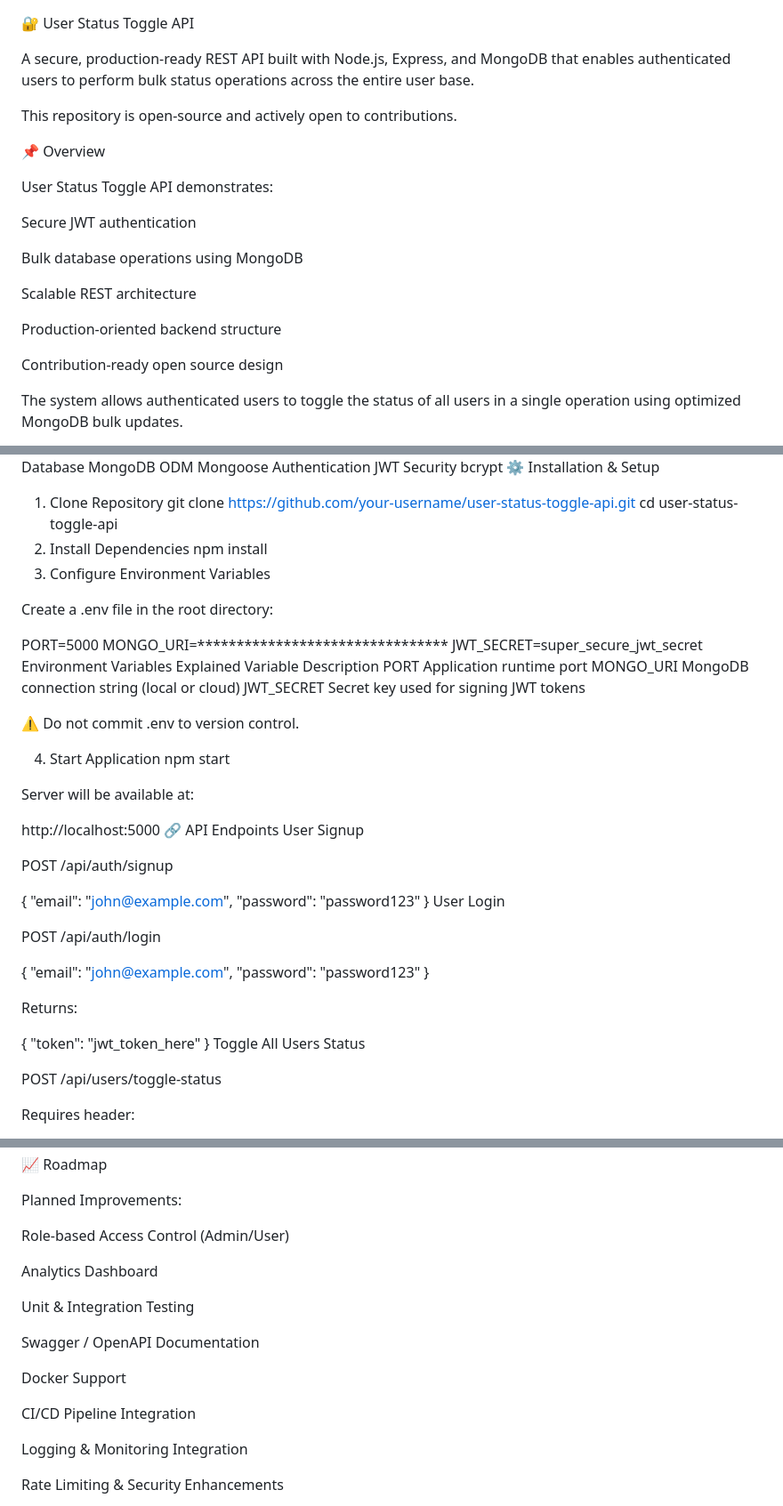
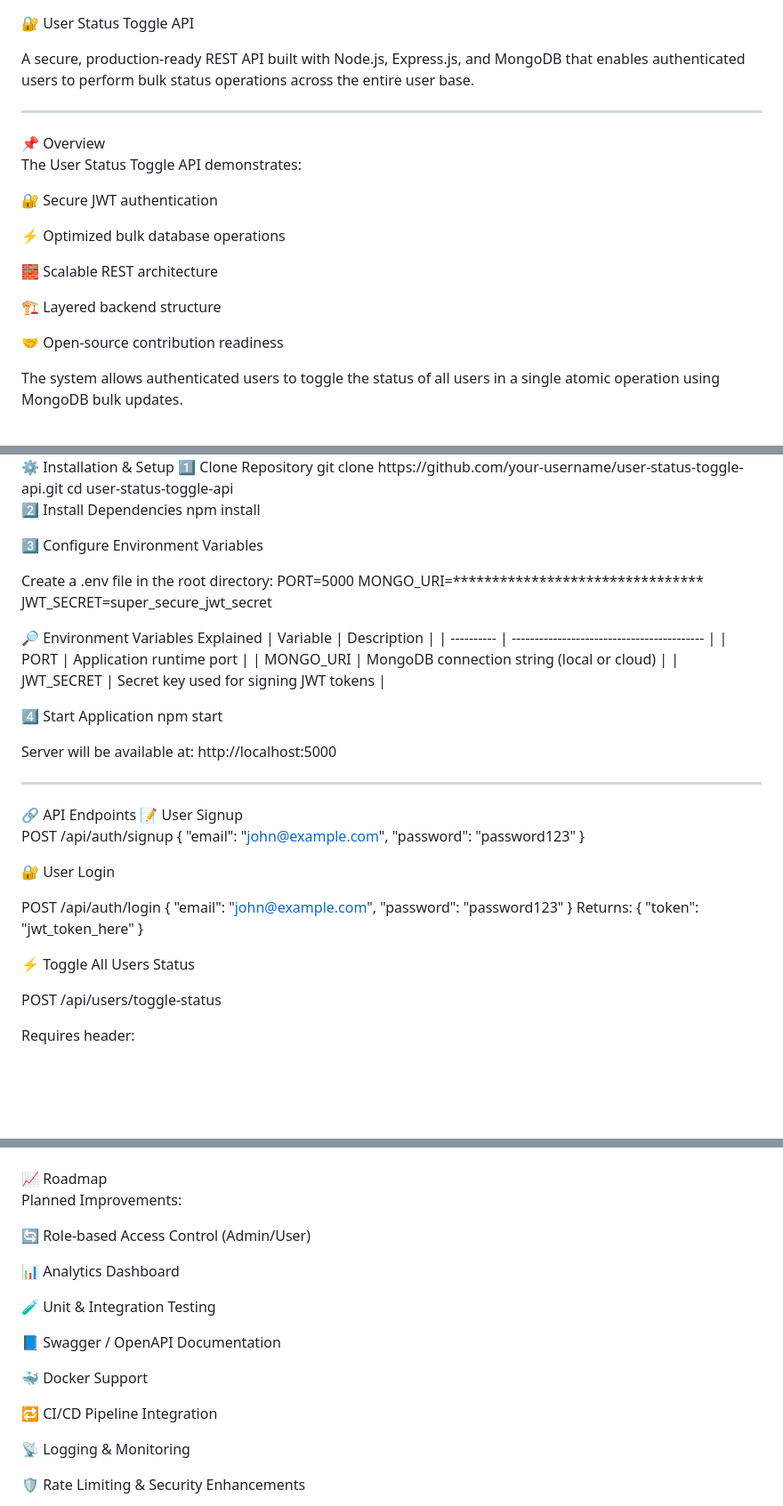
Before and after one commit to Aryan3522/Auth-Application, a Markdown page: README.md, 3 parts joined by grey strips. Shown at 89% size. Rendered like a GitHub page; blank space fills up the shorter version.

```diff
--- a/README.md
+++ b/README.md
@@ -1,22 +1,21 @@
 🔐 User Status Toggle API
 
-A secure, production-ready REST API built with Node.js, Express, and MongoDB that enables authenticated users to perform bulk status operations across the entire user base.
+A secure, production-ready REST API built with Node.js, Express.js, and MongoDB that enables authenticated users to perform bulk status operations across the entire user base.
 
-This repository is open-source and actively open to contributions.
-
+<hr />
 📌 Overview
 
-User Status Toggle API demonstrates:
+The User Status Toggle API demonstrates:
 
-Secure JWT authentication
+🔐 Secure JWT authentication
 
-Bulk database operations using MongoDB
+⚡ Optimized bulk database operations
 
-Scalable REST architecture
+🧱 Scalable REST architecture
 
-Production-oriented backend structure
+🏗 Layered backend structure
 
-Contribution-ready open source design
+🤝 Open-source contribution readiness
 
-The system allows authenticated users to toggle the status of all users in a single operation using optimized MongoDB bulk updates.
+The system allows authenticated users to toggle the status of all users in a single atomic operation using MongoDB bulk updates.
 
@@ -82,54 +90,54 @@ Security	bcrypt
 ⚙️ Installation & Setup
-1. Clone Repository
+1️⃣ Clone Repository
 git clone https://github.com/your-username/user-status-toggle-api.git
 cd user-status-toggle-api
-2. Install Dependencies
+
+2️⃣ Install Dependencies
 npm install
-3. Configure Environment Variables
+
+3️⃣ Configure Environment Variables
 
 Create a .env file in the root directory:
-
 PORT=5000
 MONGO_URI=********************************
 JWT_SECRET=super_secure_jwt_secret
-Environment Variables Explained
-Variable	Description
-PORT	Application runtime port
-MONGO_URI	MongoDB connection string (local or cloud)
-JWT_SECRET	Secret key used for signing JWT tokens
 
-⚠️ Do not commit .env to version control.
+🔎 Environment Variables Explained
+| Variable   | Description                                |
+| ---------- | ------------------------------------------ |
+| PORT       | Application runtime port                   |
+| MONGO_URI  | MongoDB connection string (local or cloud) |
+| JWT_SECRET | Secret key used for signing JWT tokens     |
 
-4. Start Application
+4️⃣ Start Application
 npm start
 
 Server will be available at:
+http://localhost:5000
 
-http://localhost:5000
+<hr />
 🔗 API Endpoints
-User Signup
+📝 User Signup
 
 POST /api/auth/signup
-
-{
-  "email": "john@example.com",
-  "password": "password123"
-}
-User Login
-
-POST /api/auth/login
-
 {
   "email": "john@example.com",
   "password": "password123"
 }
 
+🔐 User Login
+
+POST /api/auth/login
+{
+  "email": "john@example.com",
+  "password": "password123"
+}
 Returns:
-
 {
   "token": "jwt_token_here"
 }
-Toggle All Users Status
+
+⚡ Toggle All Users Status
 
 POST /api/users/toggle-status
 
@@ -259,19 +261,19 @@ Collaborative discussion ensures design consistency.
 
 Planned Improvements:
 
-Role-based Access Control (Admin/User)
+🔄 Role-based Access Control (Admin/User)
 
-Analytics Dashboard
+📊 Analytics Dashboard
 
-Unit & Integration Testing
+🧪 Unit & Integration Testing
 
-Swagger / OpenAPI Documentation
+📘 Swagger / OpenAPI Documentation
 
-Docker Support
+🐳 Docker Support
 
-CI/CD Pipeline Integration
+🔁 CI/CD Pipeline Integration
 
-Logging & Monitoring Integration
+📡 Logging & Monitoring
 
-Rate Limiting & Security Enhancements
+🛡 Rate Limiting & Security Enhancements
 
```
Also changed, not shown: other parts of README.md (+77 -72 lines).
